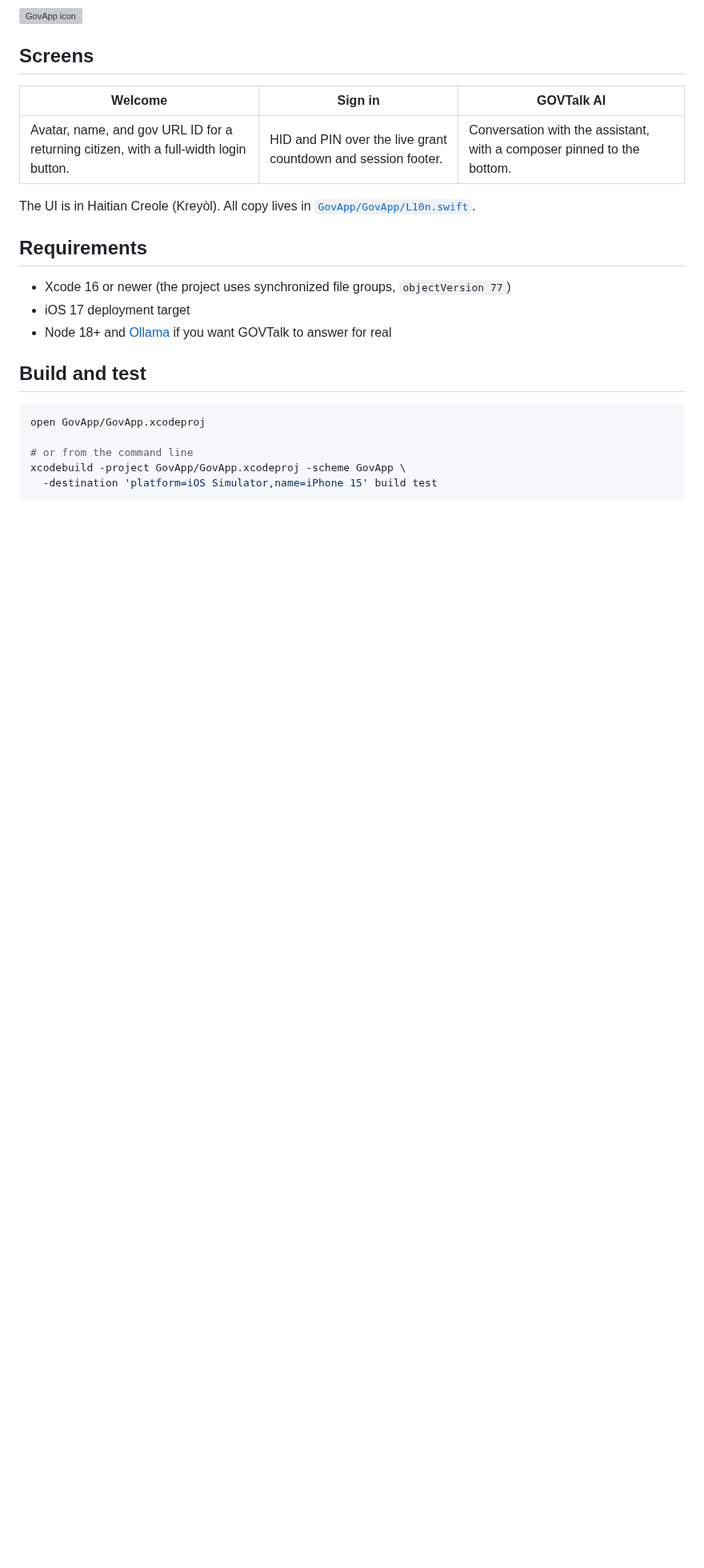
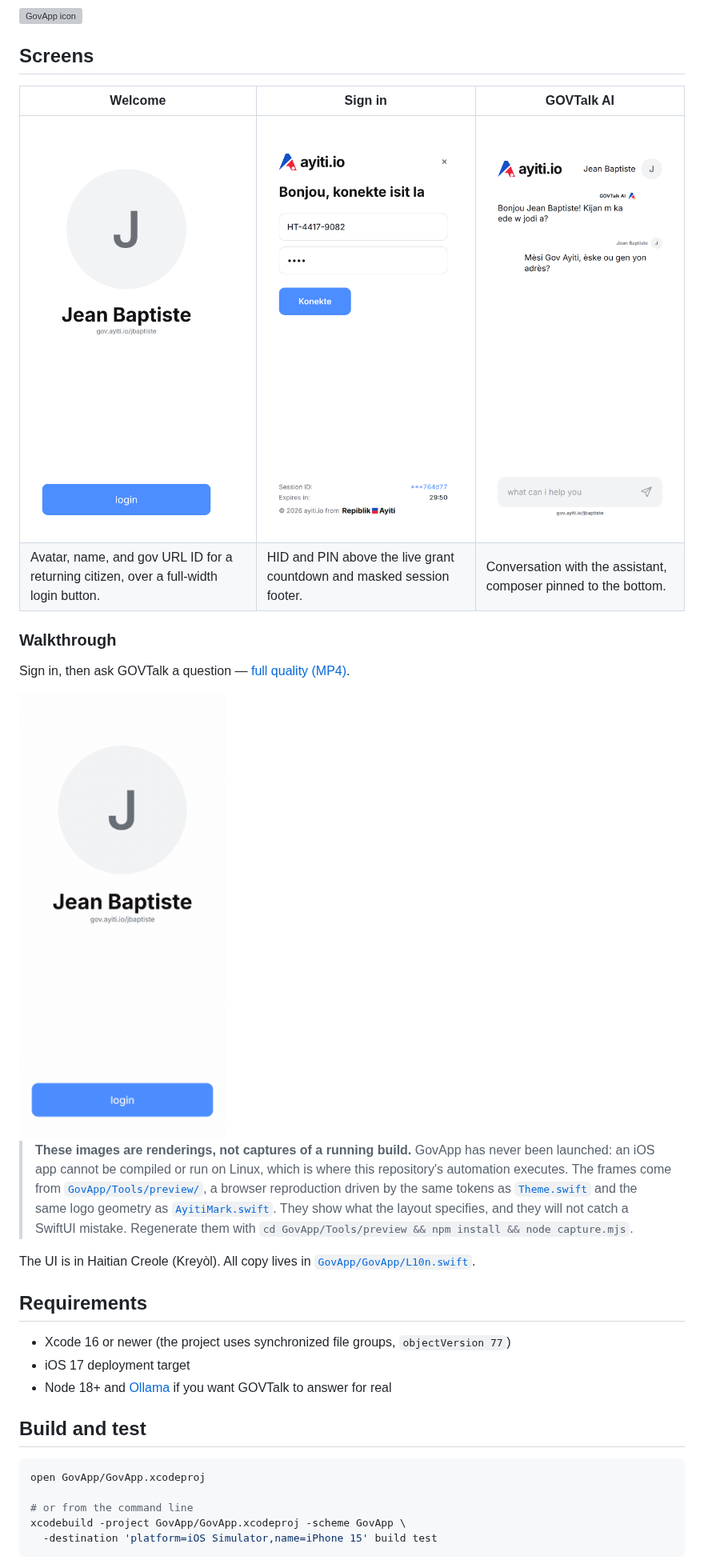
Before and after one commit to EricksonAtHome/ayiti.GovApp, a Markdown page: README.md, the part around one of its changes. Shown at 80% size. Rendered like a GitHub page; pictures changed too: docs/screen-chat.png (added), docs/screen-signin.png (added), docs/screen-welcome.png (added); blank space fills up the shorter version; grey boxes are pictures that could not be loaded.

```diff
--- a/README.md
+++ b/README.md
@@ -11,7 +11,24 @@ by the [ElloFive](https://github.com/EricksonAtHome/ElloFive) LLM runtime.
 
 | Welcome | Sign in | GOVTalk AI |
 | --- | --- | --- |
-| Avatar, name, and gov URL ID for a returning citizen, with a full-width login button. | HID and PIN over the live grant countdown and session footer. | Conversation with the assistant, with a composer pinned to the bottom. |
+| <img alt="Welcome screen" src="docs/screen-welcome.png" width="240" /> | <img alt="Sign-in screen" src="docs/screen-signin.png" width="240" /> | <img alt="GOVTalk AI chat screen" src="docs/screen-chat.png" width="240" /> |
+| Avatar, name, and gov URL ID for a returning citizen, over a full-width login button. | HID and PIN above the live grant countdown and masked session footer. | Conversation with the assistant, composer pinned to the bottom. |
+
+### Walkthrough
+
+Sign in, then ask GOVTalk a question — [full quality (MP4)](docs/walkthrough.mp4).
+
+<img alt="Walkthrough: welcome, sign-in, then a GOVTalk conversation" src="docs/walkthrough.gif" width="270" />
+
+> **These images are renderings, not captures of a running build.** GovApp has
+> never been launched: an iOS app cannot be compiled or run on Linux, which is
+> where this repository's automation executes. The frames come from
+> [`GovApp/Tools/preview/`](GovApp/Tools/preview/index.html), a browser
+> reproduction driven by the same tokens as
+> [`Theme.swift`](GovApp/GovApp/DesignSystem/Theme.swift) and the same logo
+> geometry as [`AyitiMark.swift`](GovApp/GovApp/DesignSystem/AyitiMark.swift).
+> They show what the layout specifies, and they will not catch a SwiftUI
+> mistake. Regenerate them with `cd GovApp/Tools/preview && npm install && node capture.mjs`.
 
 The UI is in Haitian Creole (Kreyòl). All copy lives in
 [`GovApp/GovApp/L10n.swift`](GovApp/GovApp/L10n.swift).
```
Also changed, not shown: other parts of README.md (+19 -1 lines), 5 other files.
